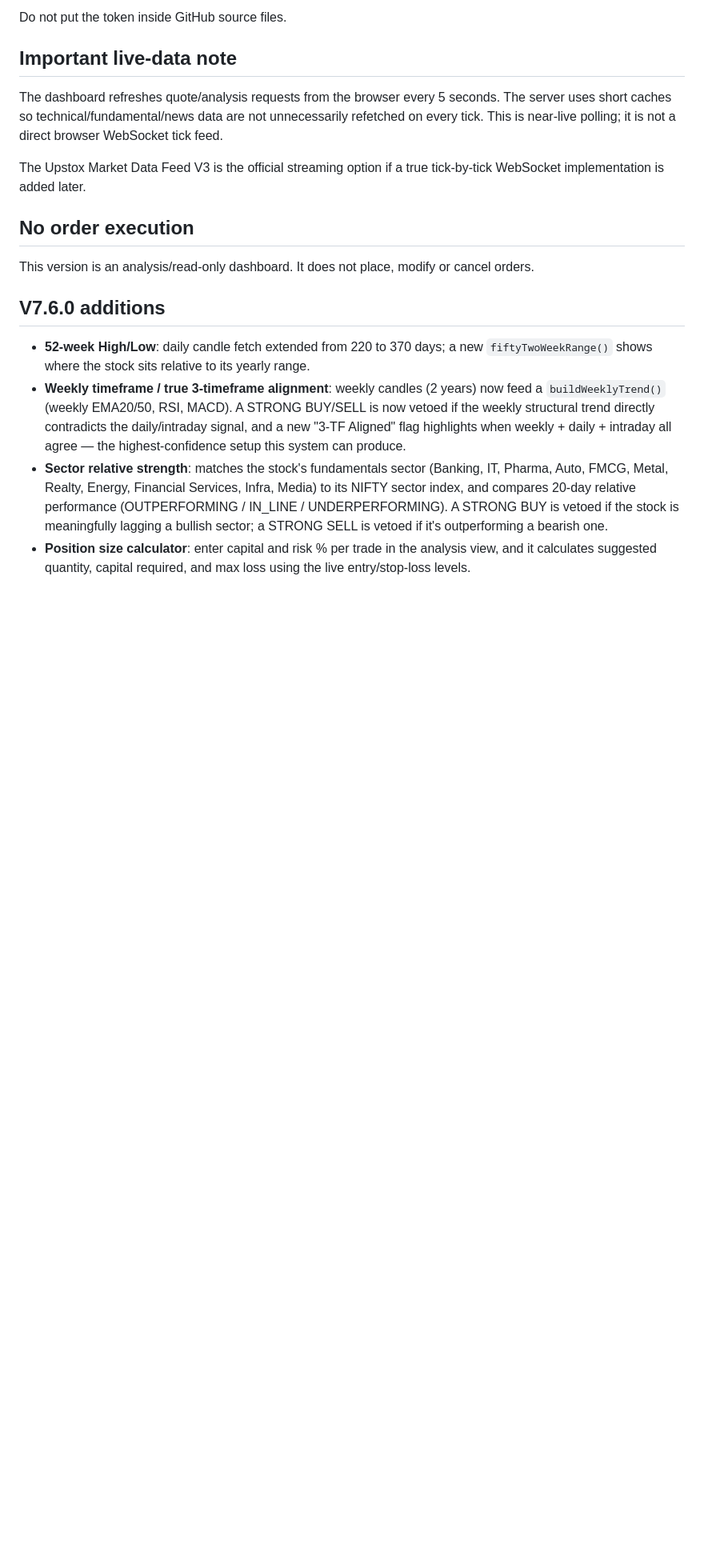
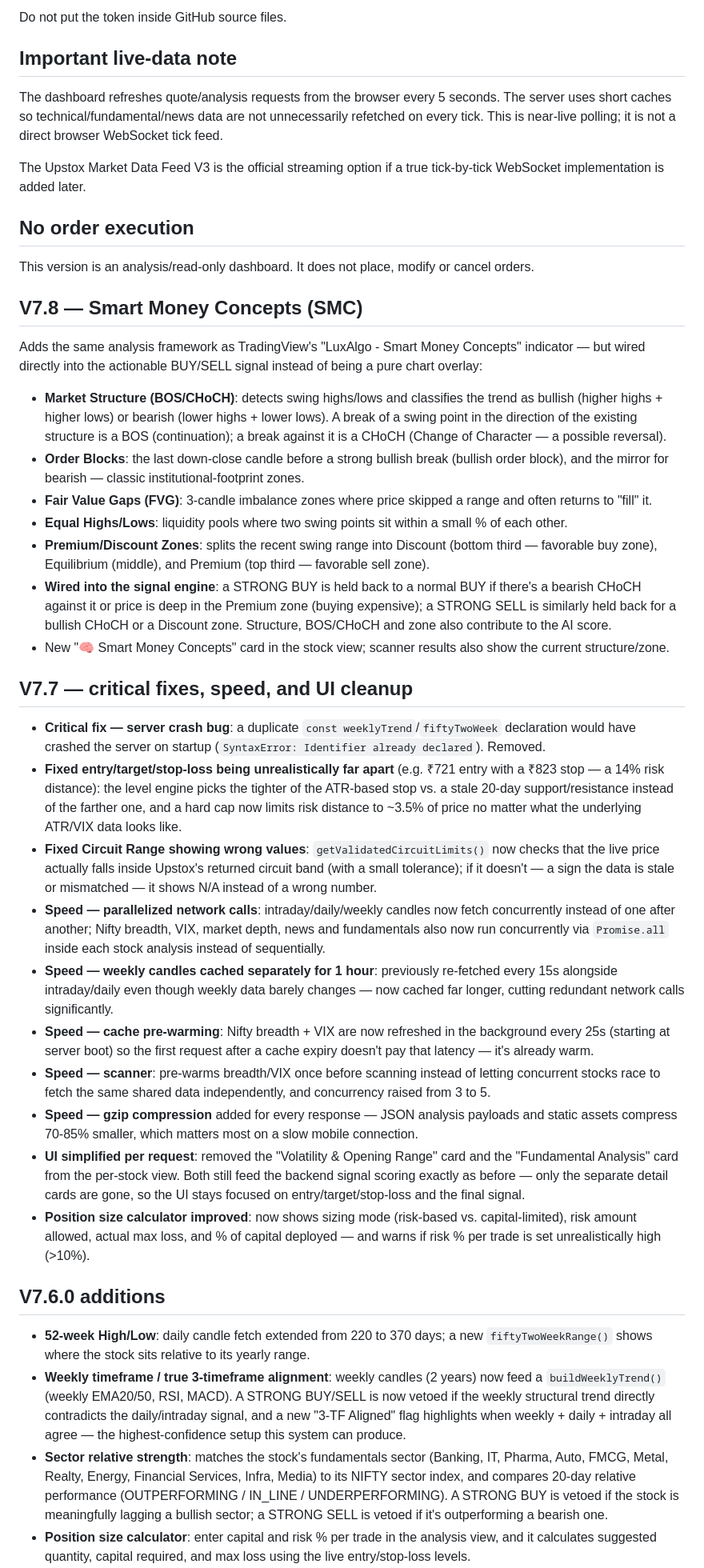
Before and after one commit to dharmraj123275/Dharmrajsinh-Live-Market, a Markdown page: README.md, the part around the change. Shown at 80% size. GitHub-like rendering; blank space fills up the shorter version.

```diff
--- a/README.md
+++ b/README.md
@@ -80,6 +80,31 @@ This version is an analysis/read-only dashboard. It does not place, modify or ca
 
 
 
+## V7.8 — Smart Money Concepts (SMC)
+
+Adds the same analysis framework as TradingView's "LuxAlgo - Smart Money Concepts" indicator — but wired directly into the actionable BUY/SELL signal instead of being a pure chart overlay:
+
+- **Market Structure (BOS/CHoCH)**: detects swing highs/lows and classifies the trend as bullish (higher highs + higher lows) or bearish (lower highs + lower lows). A break of a swing point in the direction of the existing structure is a BOS (continuation); a break against it is a CHoCH (Change of Character — a possible reversal).
+- **Order Blocks**: the last down-close candle before a strong bullish break (bullish order block), and the mirror for bearish — classic institutional-footprint zones.
+- **Fair Value Gaps (FVG)**: 3-candle imbalance zones where price skipped a range and often returns to "fill" it.
+- **Equal Highs/Lows**: liquidity pools where two swing points sit within a small % of each other.
+- **Premium/Discount Zones**: splits the recent swing range into Discount (bottom third — favorable buy zone), Equilibrium (middle), and Premium (top third — favorable sell zone).
+- **Wired into the signal engine**: a STRONG BUY is held back to a normal BUY if there's a bearish CHoCH against it or price is deep in the Premium zone (buying expensive); a STRONG SELL is similarly held back for a bullish CHoCH or a Discount zone. Structure, BOS/CHoCH and zone also contribute to the AI score.
+- New "🧠 Smart Money Concepts" card in the stock view; scanner results also show the current structure/zone.
+
+## V7.7 — critical fixes, speed, and UI cleanup
+
+- **Critical fix — server crash bug**: a duplicate `const weeklyTrend`/`fiftyTwoWeek` declaration would have crashed the server on startup (`SyntaxError: Identifier already declared`). Removed.
+- **Fixed entry/target/stop-loss being unrealistically far apart** (e.g. ₹721 entry with a ₹823 stop — a 14% risk distance): the level engine picks the tighter of the ATR-based stop vs. a stale 20-day support/resistance instead of the farther one, and a hard cap now limits risk distance to ~3.5% of price no matter what the underlying ATR/VIX data looks like.
+- **Fixed Circuit Range showing wrong values**: `getValidatedCircuitLimits()` now checks that the live price actually falls inside Upstox's returned circuit band (with a small tolerance); if it doesn't — a sign the data is stale or mismatched — it shows N/A instead of a wrong number.
+- **Speed — parallelized network calls**: intraday/daily/weekly candles now fetch concurrently instead of one after another; Nifty breadth, VIX, market depth, news and fundamentals also now run concurrently via `Promise.all` inside each stock analysis instead of sequentially.
+- **Speed — weekly candles cached separately for 1 hour**: previously re-fetched every 15s alongside intraday/daily even though weekly data barely changes — now cached far longer, cutting redundant network calls significantly.
+- **Speed — cache pre-warming**: Nifty breadth + VIX are now refreshed in the background every 25s (starting at server boot) so the first request after a cache expiry doesn't pay that latency — it's already warm.
+- **Speed — scanner**: pre-warms breadth/VIX once before scanning instead of letting concurrent stocks race to fetch the same shared data independently, and concurrency raised from 3 to 5.
+- **Speed — gzip compression** added for every response — JSON analysis payloads and static assets compress 70-85% smaller, which matters most on a slow mobile connection.
+- **UI simplified per request**: removed the "Volatility & Opening Range" card and the "Fundamental Analysis" card from the per-stock view. Both still feed the backend signal scoring exactly as before — only the separate detail cards are gone, so the UI stays focused on entry/target/stop-loss and the final signal.
+- **Position size calculator improved**: now shows sizing mode (risk-based vs. capital-limited), risk amount allowed, actual max loss, and % of capital deployed — and warns if risk % per trade is set unrealistically high (>10%).
+
 ## V7.6.0 additions
 
 - **52-week High/Low**: daily candle fetch extended from 220 to 370 days; a new `fiftyTwoWeekRange()` shows where the stock sits relative to its yearly range.
```
